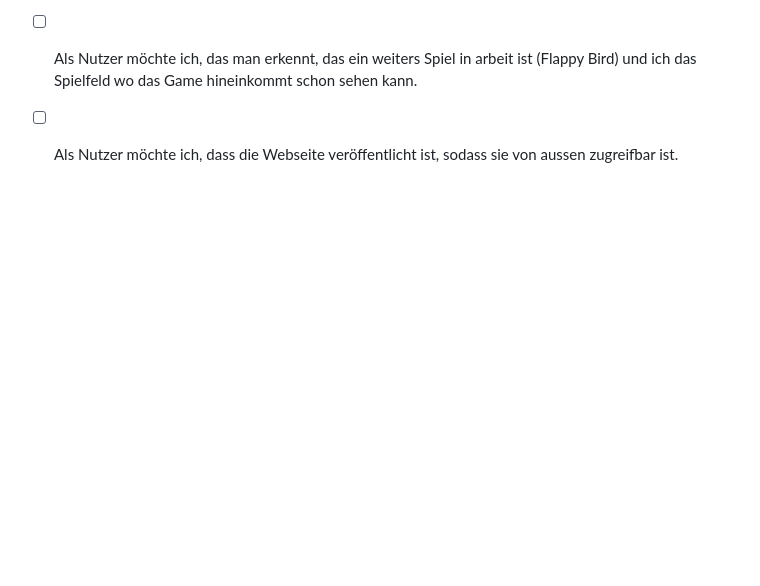
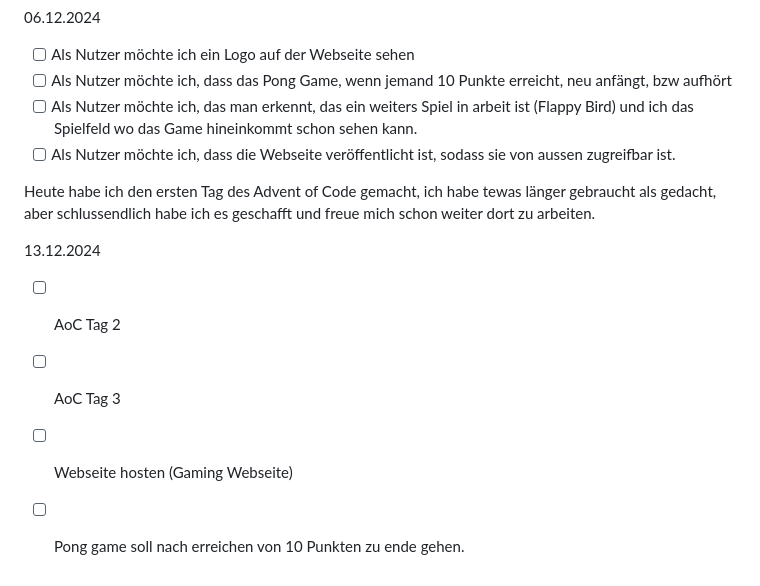
Before and after one commit to ZTCKamikaze/Lernperiode-7, a Markdown page: README.md, the part around the change. GitHub-like rendering; blank space fills up the shorter version.

```diff
--- a/README.md
+++ b/README.md
@@ -67,3 +67,12 @@ Als Projekt würde ich meine Gaming Webseite weiter machen, die ist perfekt, da
 - [ ] Als Nutzer möchte ich, dass das Pong Game, wenn jemand 10 Punkte erreicht, neu anfängt, bzw aufhört
 - [ ] Als Nutzer möchte ich, das man erkennt, das ein weiters Spiel in arbeit ist (Flappy Bird) und ich das Spielfeld wo das Game hineinkommt schon sehen kann.
 - [ ] Als Nutzer möchte ich, dass die Webseite veröffentlicht ist, sodass sie von aussen zugreifbar ist.
+
+Heute habe ich den ersten Tag des Advent of Code gemacht, ich habe tewas länger gebraucht als gedacht, aber schlussendlich habe ich es geschafft und freue mich schon weiter dort zu arbeiten.
+
+13.12.2024
+
+- [ ] AoC Tag 2
+- [ ] AoC Tag 3
+- [ ] Webseite hosten (Gaming Webseite)
+- [ ] Pong game soll nach erreichen von 10 Punkten zu ende gehen.
```
